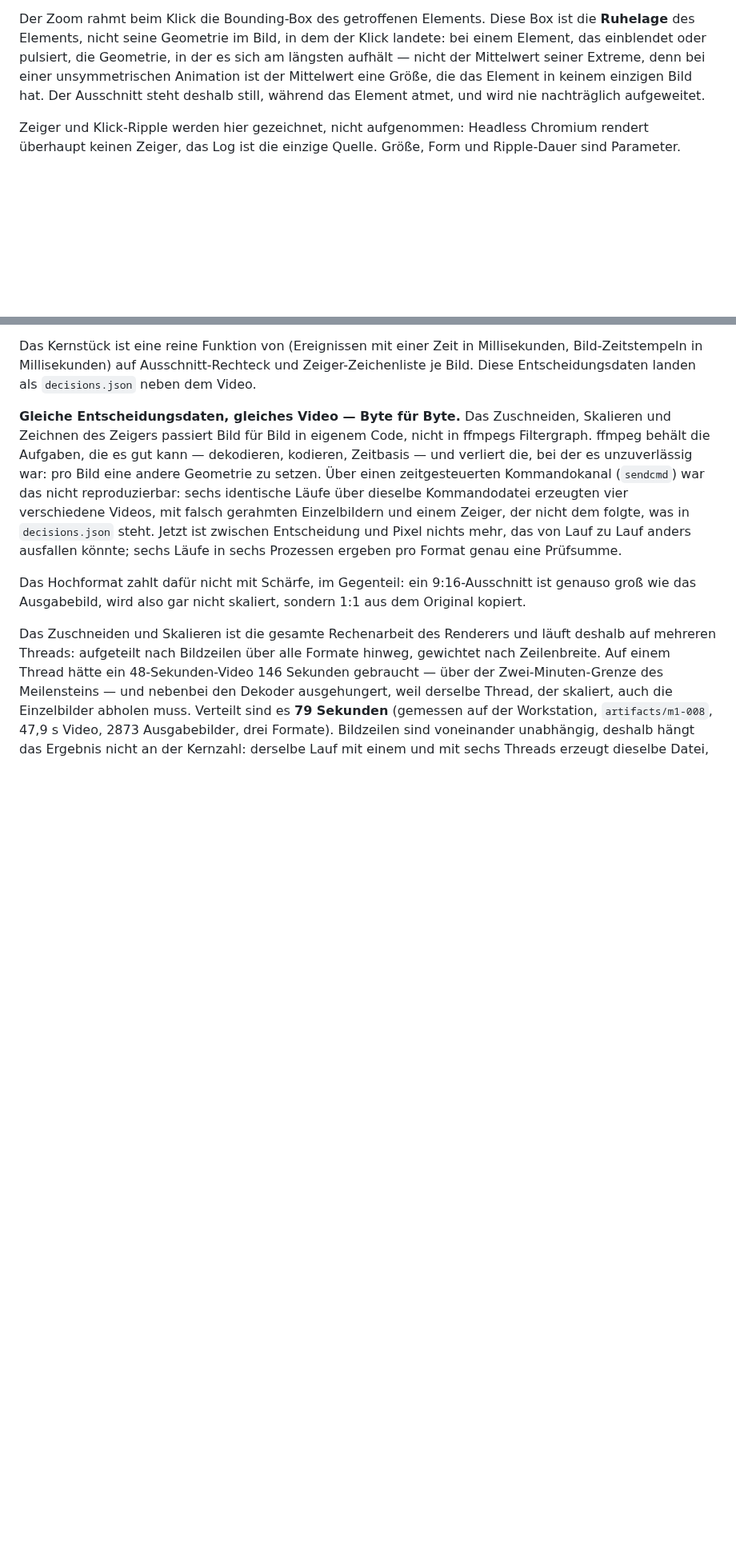
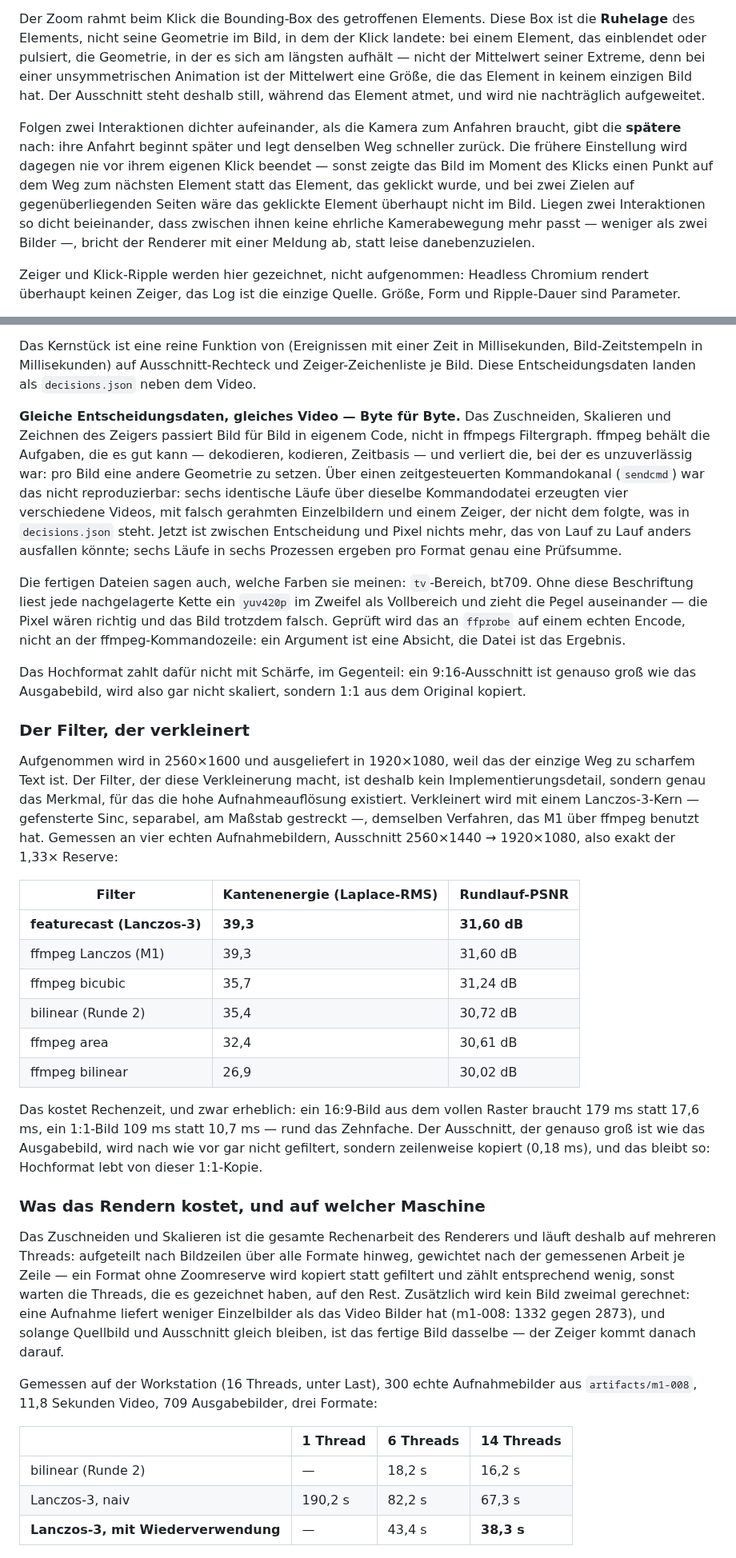
Before and after one commit to PhilflowIO/featurecast, a Markdown page: README.md, 2 parts joined by grey strips. Shown at 80% size. GitHub-like rendering; blank space fills up the shorter version.

Commit message:
docs(render): say what the sharpness costs and on which machine
Three claims in the README were wrong or missing. The filter that turns a
2560x1600 capture into 1920x1080 was not mentioned at all, although it is the
reason the capture resolution exists; it is now named, with the measured table
that ranks it against ffmpeg's kernels. The render budget quoted 79 seconds
from a kernel that no longer runs; it now quotes what was measured, including
that the full m1-008 recording no longer fits the milestone's two minutes and
why that trade was made deliberately. And the hardware the budget assumes was
implicit in a `min(6, cores - 2)`; it is now a sentence.

Also documents what happens when two interactions crowd each other, and that
the finished files carry their colour description.

Refs #5

Co-Authored-By: Claude Opus 5 (1M context) <noreply@anthropic.com>

```diff
--- a/README.md
+++ b/README.md
@@ -93,6 +93,16 @@ bei einer unsymmetrischen Animation ist der Mittelwert eine Größe, die das
 Element in keinem einzigen Bild hat. Der Ausschnitt steht deshalb still, während
 das Element atmet, und wird nie nachträglich aufgeweitet.
 
+Folgen zwei Interaktionen dichter aufeinander, als die Kamera zum Anfahren
+braucht, gibt die **spätere** nach: ihre Anfahrt beginnt später und legt
+denselben Weg schneller zurück. Die frühere Einstellung wird dagegen nie vor
+ihrem eigenen Klick beendet — sonst zeigte das Bild im Moment des Klicks einen
+Punkt auf dem Weg zum nächsten Element statt das Element, das geklickt wurde,
+und bei zwei Zielen auf gegenüberliegenden Seiten wäre das geklickte Element
+überhaupt nicht im Bild. Liegen zwei Interaktionen so dicht beieinander, dass
+zwischen ihnen keine ehrliche Kamerabewegung mehr passt — weniger als zwei
+Bilder —, bricht der Renderer mit einer Meldung ab, statt leise danebenzuzielen.
+
 Zeiger und Klick-Ripple werden hier gezeichnet, nicht aufgenommen: Headless
 Chromium rendert überhaupt keinen Zeiger, das Log ist die einzige Quelle. Größe,
 Form und Ripple-Dauer sind Parameter.
@@ -121,14 +131,59 @@ steht. Jetzt ist zwischen Entscheidung und Pixel nichts mehr, das von Lauf zu
 Lauf anders ausfallen könnte; sechs Läufe in sechs Prozessen ergeben pro Format
 genau eine Prüfsumme.
 
+Die fertigen Dateien sagen auch, welche Farben sie meinen: `tv`-Bereich,
+bt709. Ohne diese Beschriftung liest jede nachgelagerte Kette ein `yuv420p` im
+Zweifel als Vollbereich und zieht die Pegel auseinander — die Pixel wären
+richtig und das Bild trotzdem falsch. Geprüft wird das an `ffprobe` auf einem
+echten Encode, nicht an der ffmpeg-Kommandozeile: ein Argument ist eine Absicht,
+die Datei ist das Ergebnis.
+
 Das Hochformat zahlt dafür nicht mit Schärfe, im Gegenteil: ein 9:16-Ausschnitt
 ist genauso groß wie das Ausgabebild, wird also gar nicht skaliert, sondern
 1:1 aus dem Original kopiert.
 
+### Der Filter, der verkleinert
+
+Aufgenommen wird in 2560×1600 und ausgeliefert in 1920×1080, weil das der
+einzige Weg zu scharfem Text ist. Der Filter, der diese Verkleinerung macht, ist
+deshalb kein Implementierungsdetail, sondern genau das Merkmal, für das die
+hohe Aufnahmeauflösung existiert. Verkleinert wird mit einem Lanczos-3-Kern —
+gefensterte Sinc, separabel, am Maßstab gestreckt —, demselben Verfahren, das
+M1 über ffmpeg benutzt hat. Gemessen an vier echten Aufnahmebildern, Ausschnitt
+2560×1440 → 1920×1080, also exakt der 1,33× Reserve:
+
+| Filter                      | Kantenenergie (Laplace-RMS) | Rundlauf-PSNR |
+| --------------------------- | --------------------------- | ------------- |
+| **featurecast (Lanczos-3)** | **39,3**                    | **31,60 dB**  |
+| ffmpeg Lanczos (M1)         | 39,3                        | 31,60 dB      |
+| ffmpeg bicubic              | 35,7                        | 31,24 dB      |
+| bilinear (Runde 2)          | 35,4                        | 30,72 dB      |
+| ffmpeg area                 | 32,4                        | 30,61 dB      |
+| ffmpeg bilinear             | 26,9                        | 30,02 dB      |
+
+Das kostet Rechenzeit, und zwar erheblich: ein 16:9-Bild aus dem vollen Raster
+braucht 179 ms statt 17,6 ms, ein 1:1-Bild 109 ms statt 10,7 ms — rund das
+Zehnfache. Der Ausschnitt, der genauso groß ist wie das Ausgabebild, wird nach
+wie vor gar nicht gefiltert, sondern zeilenweise kopiert (0,18 ms), und das
+bleibt so: Hochformat lebt von dieser 1:1-Kopie.
+
+### Was das Rendern kostet, und auf welcher Maschine
+
 Das Zuschneiden und Skalieren ist die gesamte Rechenarbeit des Renderers und
 läuft deshalb auf mehreren Threads: aufgeteilt nach Bildzeilen über alle Formate
-hinweg, gewichtet nach Zeilenbreite. Auf einem Thread hätte ein 48-Sekunden-Video
-146 Sekunden gebraucht — über der Zwei-Minuten-Grenze des Meilensteins — und
-nebenbei den Dekoder ausgehungert, weil derselbe Thread, der skaliert, auch die
-Einzelbilder abholen muss. Verteilt sind es **79 Sekunden** (gemessen auf der
-Workstation, `artifacts/m1-008`, 47,9 s Video, 2873 Ausgabebilder, drei Formate).
+hinweg, gewichtet nach der gemessenen Arbeit je Zeile — ein Format ohne
+Zoomreserve wird kopiert statt gefiltert und zählt entsprechend wenig, sonst
+warten die Threads, die es gezeichnet haben, auf den Rest. Zusätzlich wird kein
+Bild zweimal gerechnet: eine Aufnahme liefert weniger Einzelbilder als das Video
+Bilder hat (m1-008: 1332 gegen 2873), und solange Quellbild und Ausschnitt
+gleich bleiben, ist das fertige Bild dasselbe — der Zeiger kommt danach darauf.
+
+Gemessen auf der Workstation (16 Threads, unter Last), 300 echte Aufnahmebilder
+aus `artifacts/m1-008`, 11,8 Sekunden Video, 709 Ausgabebilder, drei Formate:
+
+|                                     | 1 Thread | 6 Threads | 14 Threads |
+| ----------------------------------- | -------- | --------- | ---------- |
+| bilinear (Runde 2)                  | —        | 18,2 s    | 16,2 s     |
+| Lanczos-3, naiv                     | 190,2 s  | 82,2 s    | 67,3 s     |
+| **Lanczos-3, mit Wiederverwendung** | —        | 43,4 s    | **38,3 s** |
+
```
Also changed, not shown: other parts of README.md (+18 -0 lines).
